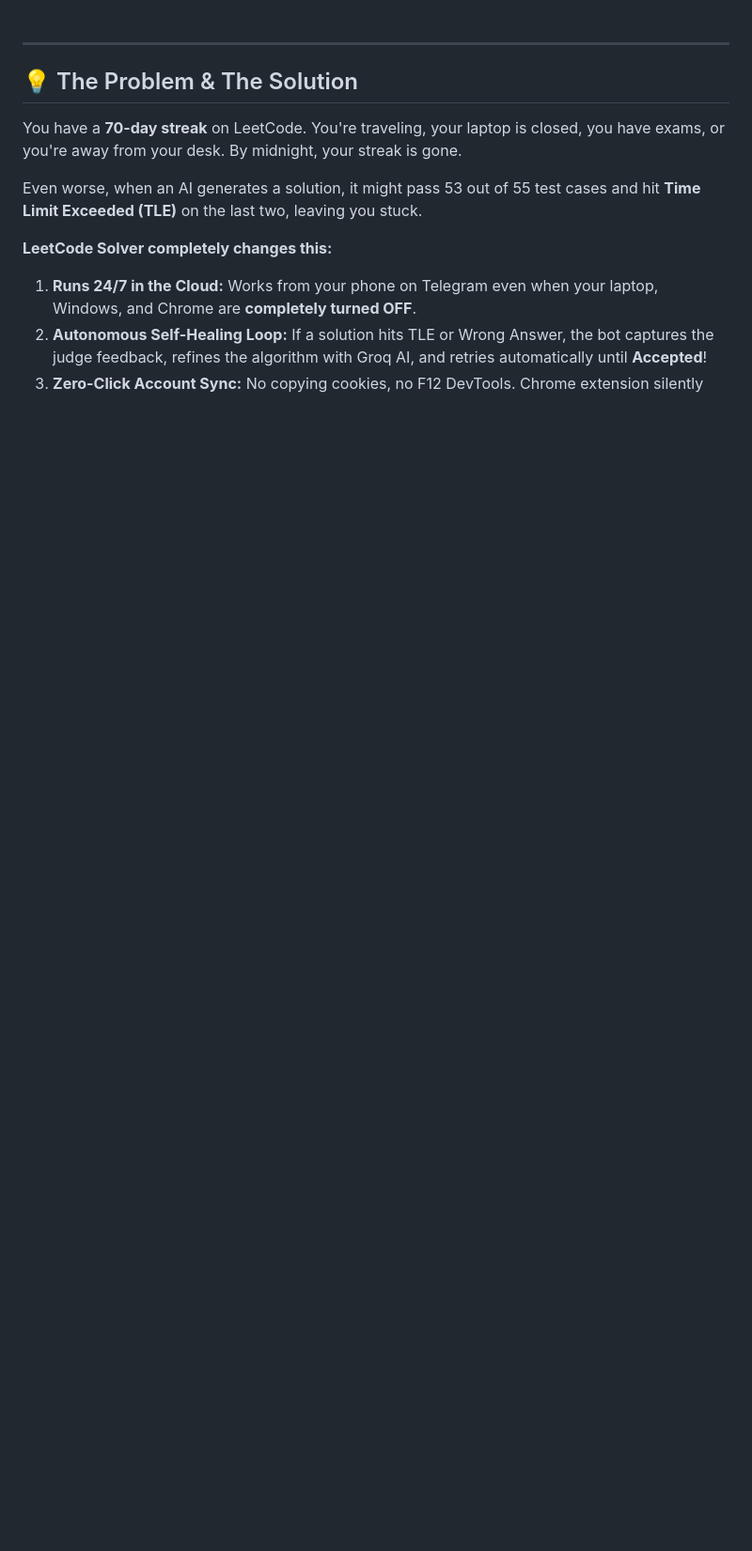
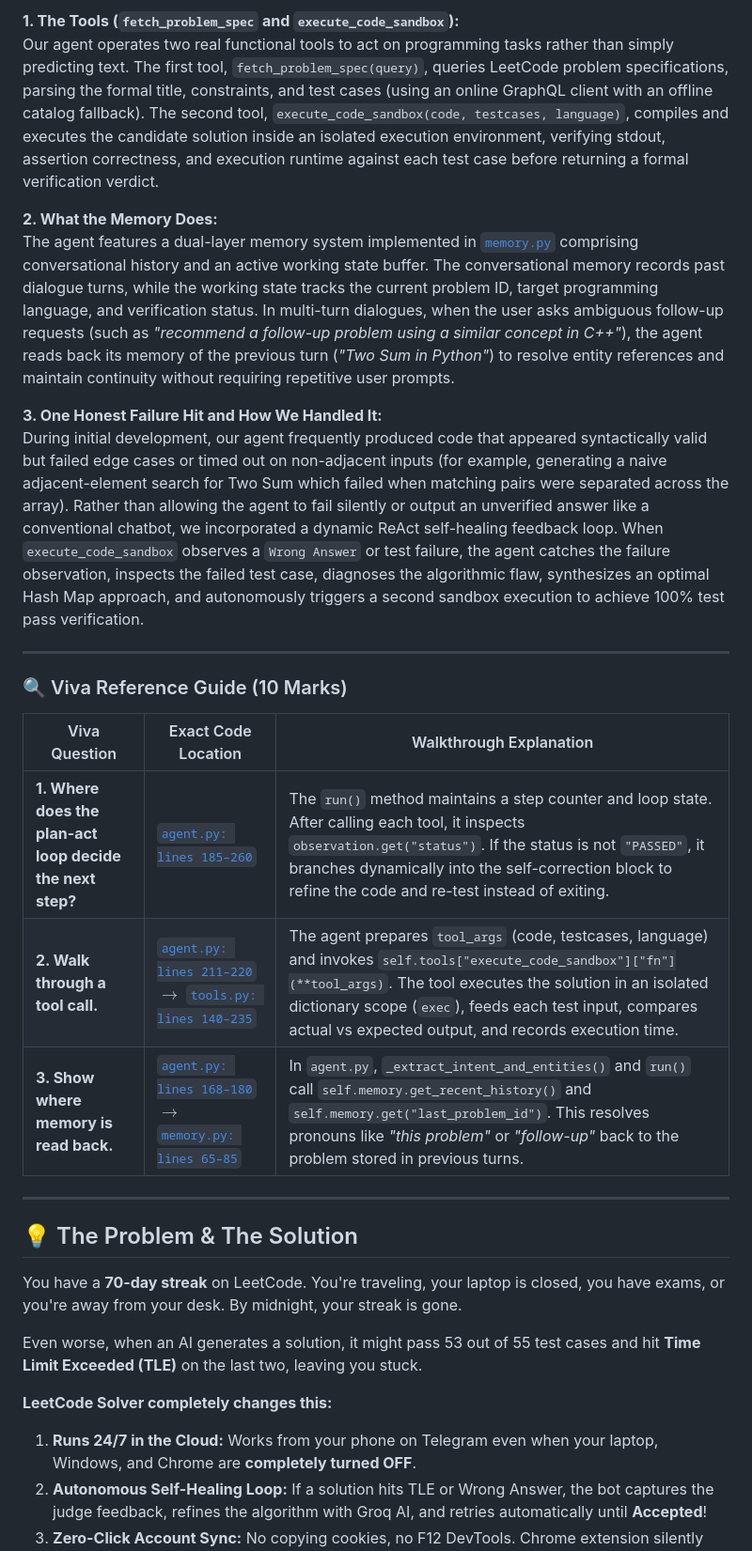
Before and after one commit to anmolnagpal18/leetcode-solver, a Markdown page: README.md, the part around one of its changes. Shown at 94% size. Rendered like a GitHub page; blank space fills up the shorter version.

```diff
--- a/README.md
+++ b/README.md
@@ -38,3 +53,21 @@
+**1. The Tools (`fetch_problem_spec` and `execute_code_sandbox`):**
+Our agent operates two real functional tools to act on programming tasks rather than simply predicting text. The first tool, `fetch_problem_spec(query)`, queries LeetCode problem specifications, parsing the formal title, constraints, and test cases (using an online GraphQL client with an offline catalog fallback). The second tool, `execute_code_sandbox(code, testcases, language)`, compiles and executes the candidate solution inside an isolated execution environment, verifying stdout, assertion correctness, and execution runtime against each test case before returning a formal verification verdict.
+
+**2. What the Memory Does:**
+The agent features a dual-layer memory system implemented in [`memory.py`](memory.py) comprising conversational history and an active working state buffer. The conversational memory records past dialogue turns, while the working state tracks the current problem ID, target programming language, and verification status. In multi-turn dialogues, when the user asks ambiguous follow-up requests (such as *"recommend a follow-up problem using a similar concept in C++"*), the agent reads back its memory of the previous turn (*"Two Sum in Python"*) to resolve entity references and maintain continuity without requiring repetitive user prompts.
+
+**3. One Honest Failure Hit and How We Handled It:**
+During initial development, our agent frequently produced code that appeared syntactically valid but failed edge cases or timed out on non-adjacent inputs (for example, generating a naive adjacent-element search for Two Sum which failed when matching pairs were separated across the array). Rather than allowing the agent to fail silently or output an unverified answer like a conventional chatbot, we incorporated a dynamic ReAct self-healing feedback loop. When `execute_code_sandbox` observes a `Wrong Answer` or test failure, the agent catches the failure observation, inspects the failed test case, diagnoses the algorithmic flaw, synthesizes an optimal Hash Map approach, and autonomously triggers a second sandbox execution to achieve 100% test pass verification.
+
+---
+
+### 🔍 Viva Reference Guide (10 Marks)
+
+| Viva Question | Exact Code Location | Walkthrough Explanation |
+|---|---|---|
+| **1. Where does the plan-act loop decide the next step?** | [`agent.py: lines 185–260`](agent.py#L185-L260) | The `run()` method maintains a step counter and loop state. After calling each tool, it inspects `observation.get("status")`. If the status is not `"PASSED"`, it branches dynamically into the self-correction block to refine the code and re-test instead of exiting. |
+| **2. Walk through a tool call.** | [`agent.py: lines 211–220`](agent.py#L211-L220) $\rightarrow$ [`tools.py: lines 140–235`](tools.py#L140-L235) | The agent prepares `tool_args` (code, testcases, language) and invokes `self.tools["execute_code_sandbox"]["fn"](**tool_args)`. The tool executes the solution in an isolated dictionary scope (`exec`), feeds each test input, compares actual vs expected output, and records execution time. |
+| **3. Show where memory is read back.** | [`agent.py: lines 168–180`](agent.py#L168-L180) $\rightarrow$ [`memory.py: lines 65–85`](memory.py#L65-L85) | In `agent.py`, `_extract_intent_and_entities()` and `run()` call `self.memory.get_recent_history()` and `self.memory.get("last_problem_id")`. This resolves pronouns like *"this problem"* or *"follow-up"* back to the problem stored in previous turns. |
 
 ---
 
```
Also changed, not shown: other parts of README.md (+42 -31 lines).
